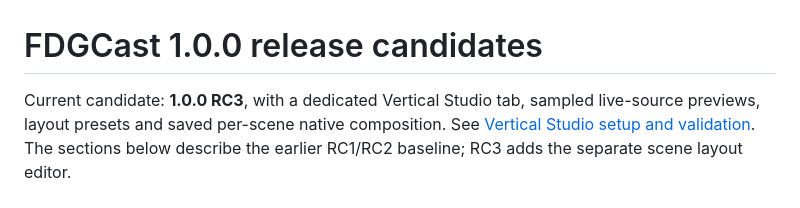
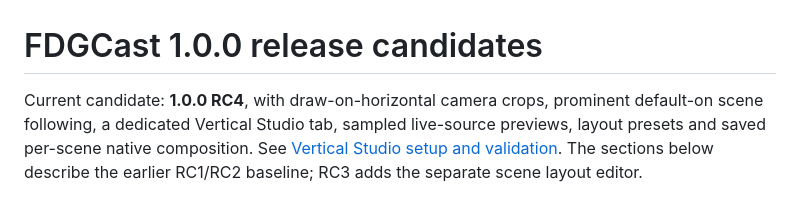
Before and after one commit to Dakotalamb/ForgeCast, a Markdown page: docs/RELEASE_1.0.0_RC1.md, the part around the change. Rendered like a GitHub page.

```diff
--- a/docs/RELEASE_1.0.0_RC1.md
+++ b/docs/RELEASE_1.0.0_RC1.md
@@ -1,6 +1,7 @@
 # FDGCast 1.0.0 release candidates
 
-Current candidate: **1.0.0 RC3**, with a dedicated Vertical Studio tab, sampled
+Current candidate: **1.0.0 RC4**, with draw-on-horizontal camera crops, prominent default-on scene following,
+a dedicated Vertical Studio tab, sampled
 live-source previews, layout presets and saved per-scene native composition.
 See [Vertical Studio setup and validation](VERTICAL_STUDIO.md). The sections below
 describe the earlier RC1/RC2 baseline; RC3 adds the separate scene layout editor.
```
Also changed, not shown: docs/VERTICAL_STUDIO.md (+20 -0 lines).
